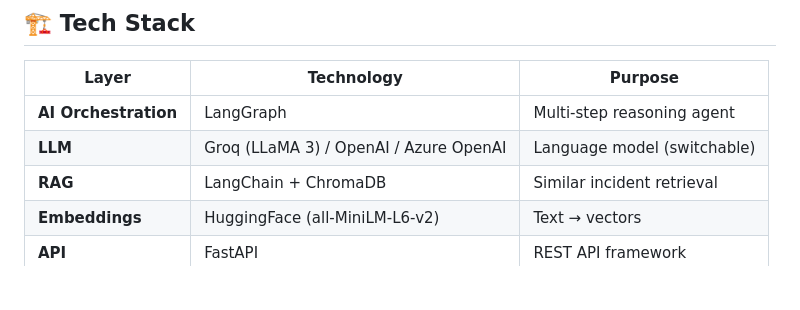
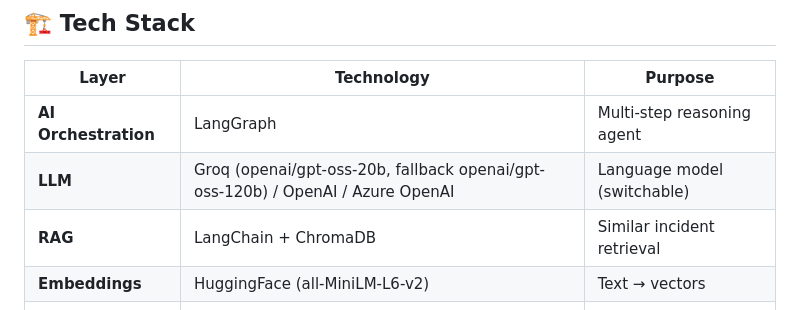
Before and after one commit to HariharanJeganathan/ai-rca-assistant, a Markdown page: README.md, the part around the change. Rendered like a GitHub page; blank space fills up the shorter version.

```diff
--- a/README.md
+++ b/README.md
@@ -33,7 +33,7 @@ Incident Report (text/PDF)
 | Layer | Technology | Purpose |
 |-------|-----------|---------|
 | **AI Orchestration** | LangGraph | Multi-step reasoning agent |
-| **LLM** | Groq (LLaMA 3) / OpenAI / Azure OpenAI | Language model (switchable) |
+| **LLM** | Groq (openai/gpt-oss-20b, fallback openai/gpt-oss-120b) / OpenAI / Azure OpenAI | Language model (switchable) |
 | **RAG** | LangChain + ChromaDB | Similar incident retrieval |
 | **Embeddings** | HuggingFace (all-MiniLM-L6-v2) | Text → vectors |
 | **API** | FastAPI | REST API framework |
```
